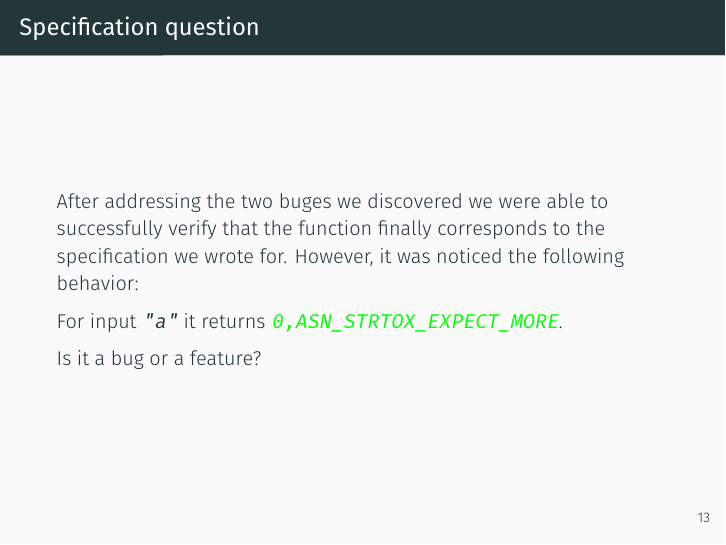
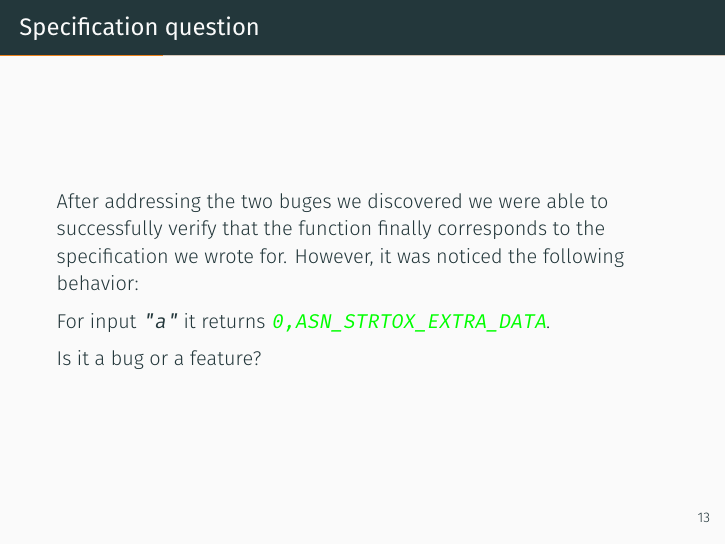
Before and after one commit to digamma-ai/formal-verification-intro, LaTeX slides (Formal Verification Of Computer Programs.tex): page 16 of 65. Compiled offline with XeLaTeX; a missing font is replaced by an installed copy or a similar font.

Commit message:
ASN_STRTOX_EXTRA_DATA in 3rd bug

```diff
--- a/Formal Verification Of Computer Programs.tex
+++ b/Formal Verification Of Computer Programs.tex
@@ -212,7 +212,7 @@ return & \color{red}\texttt{\ 70, ASN\_STRTOX\_OK}\\
 \begin{frame}{Specification question}
 After addressing the two buges we discovered we were able to successfully verify that the function finally corresponds to the specification we wrote for. However, it was noticed the following behavior:
 
-For input \texttt{"a"} it returns {\color{green}\texttt{0,ASN\_STRTOX\_EXPECT\_MORE}}.
+For input \texttt{"a"} it returns {\color{green}\texttt{0,ASN\_STRTOX\_EXTRA\_DATA}}.
 
 Is it a bug or a feature?
 
```
